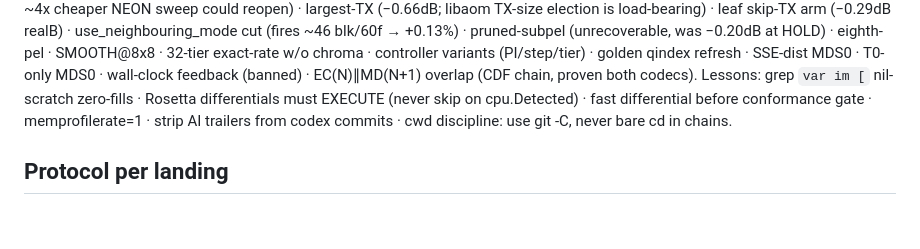
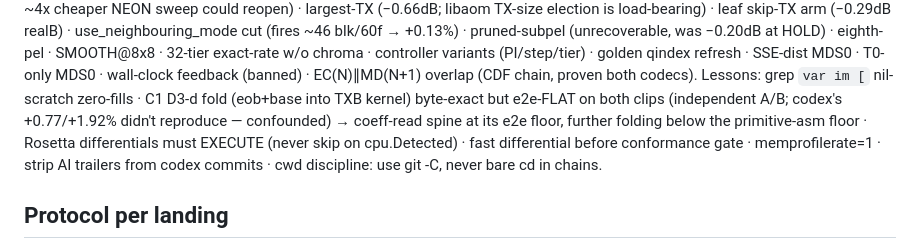
Before and after one commit to thesyncim/goav1, a Markdown page: PLAN.md, the part around the change. GitHub-like rendering; blank space fills up the shorter version.

Commit message:
docs: pin C1 D3-d fold e2e-flat (coeff-read spine at its floor)

```diff
--- a/PLAN.md
+++ b/PLAN.md
@@ -119,7 +119,7 @@ HOLD) · eighth-pel · SMOOTH@8x8 · 32-tier exact-rate w/o chroma · controller
 variants (PI/step/tier) · golden qindex refresh · SSE-dist MDS0 · T0-only
 MDS0 · wall-clock feedback (banned) · EC(N)∥MD(N+1) overlap (CDF chain,
 proven both codecs). Lessons: grep `var im [` nil-scratch zero-fills ·
-Rosetta differentials must EXECUTE (never skip on cpu.Detected) · fast
+C1 D3-d fold (eob+base into TXB kernel) byte-exact but e2e-FLAT on both clips (independent A/B; codex's +0.77/+1.92% didn't reproduce — confounded) → coeff-read spine at its e2e floor, further folding below the primitive-asm floor · Rosetta differentials must EXECUTE (never skip on cpu.Detected) · fast
 differential before conformance gate · memprofilerate=1 · strip AI trailers
 from codex commits · cwd discipline: use git -C, never bare cd in chains.
 
```
